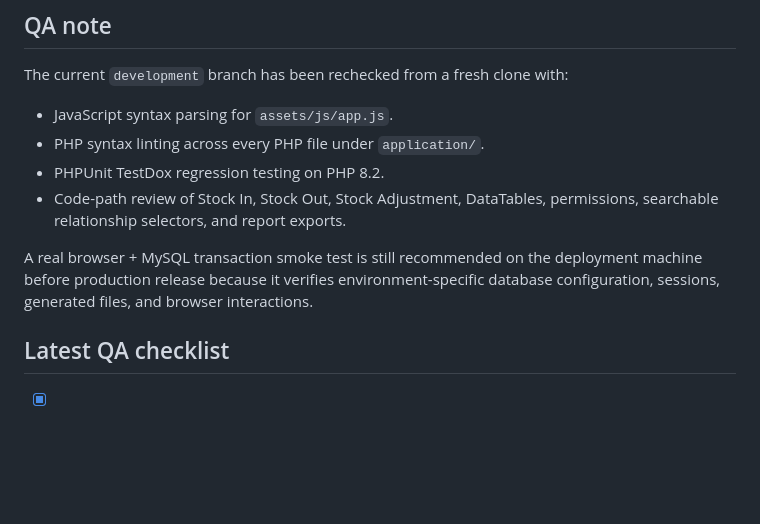
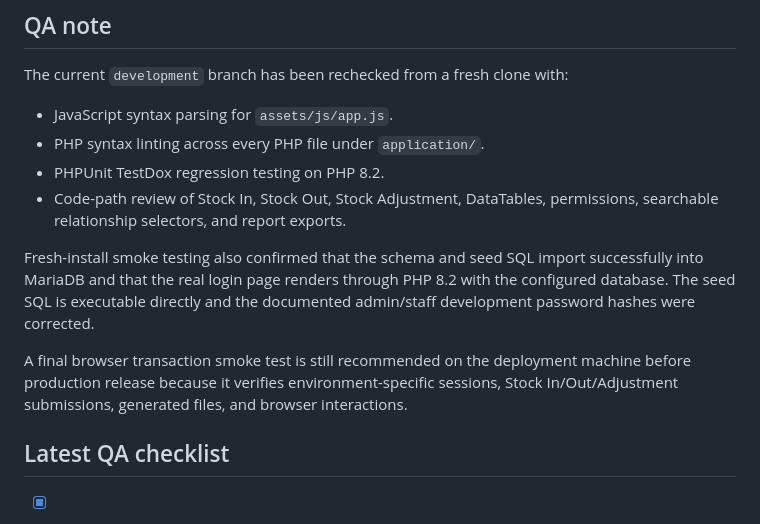
Before and after one commit to curib123/inventory_management_system, a Markdown page: README.md, the part around the change. Drawn GitHub-style; blank space fills up the shorter version.

Commit message:
Document fresh-install runtime fixes

```diff
--- a/README.md
+++ b/README.md
@@ -241,7 +241,9 @@ The current `development` branch has been rechecked from a fresh clone with:
 - PHPUnit TestDox regression testing on PHP 8.2.
 - Code-path review of Stock In, Stock Out, Stock Adjustment, DataTables, permissions, searchable relationship selectors, and report exports.
 
-A real browser + MySQL transaction smoke test is still recommended on the deployment machine before production release because it verifies environment-specific database configuration, sessions, generated files, and browser interactions.
+Fresh-install smoke testing also confirmed that the schema and seed SQL import successfully into MariaDB and that the real login page renders through PHP 8.2 with the configured database. The seed SQL is executable directly and the documented admin/staff development password hashes were corrected.
+
+A final browser transaction smoke test is still recommended on the deployment machine before production release because it verifies environment-specific sessions, Stock In/Out/Adjustment submissions, generated files, and browser interactions.
 
 
 
```
